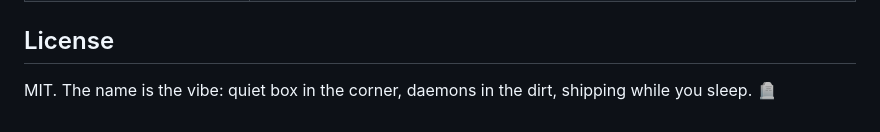
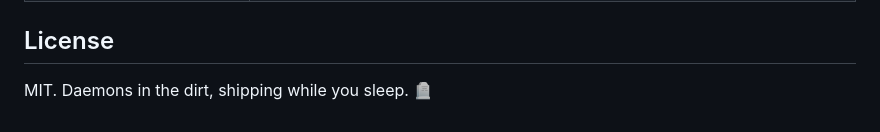
Before and after one commit to projectmushroom/gravedecay, a Markdown page: README.md, the part around the change. GitHub-like rendering.

Commit message:
docs: trim license-line vibe prose

```diff
--- a/README.md
+++ b/README.md
@@ -248,5 +248,4 @@ Writing your own is ~20 lines; see `profiles/README.md`.
 
 ## License
 
-MIT. The name is the vibe: quiet box in the corner, daemons in the dirt,
-shipping while you sleep. 🪦
+MIT. Daemons in the dirt, shipping while you sleep. 🪦
```
